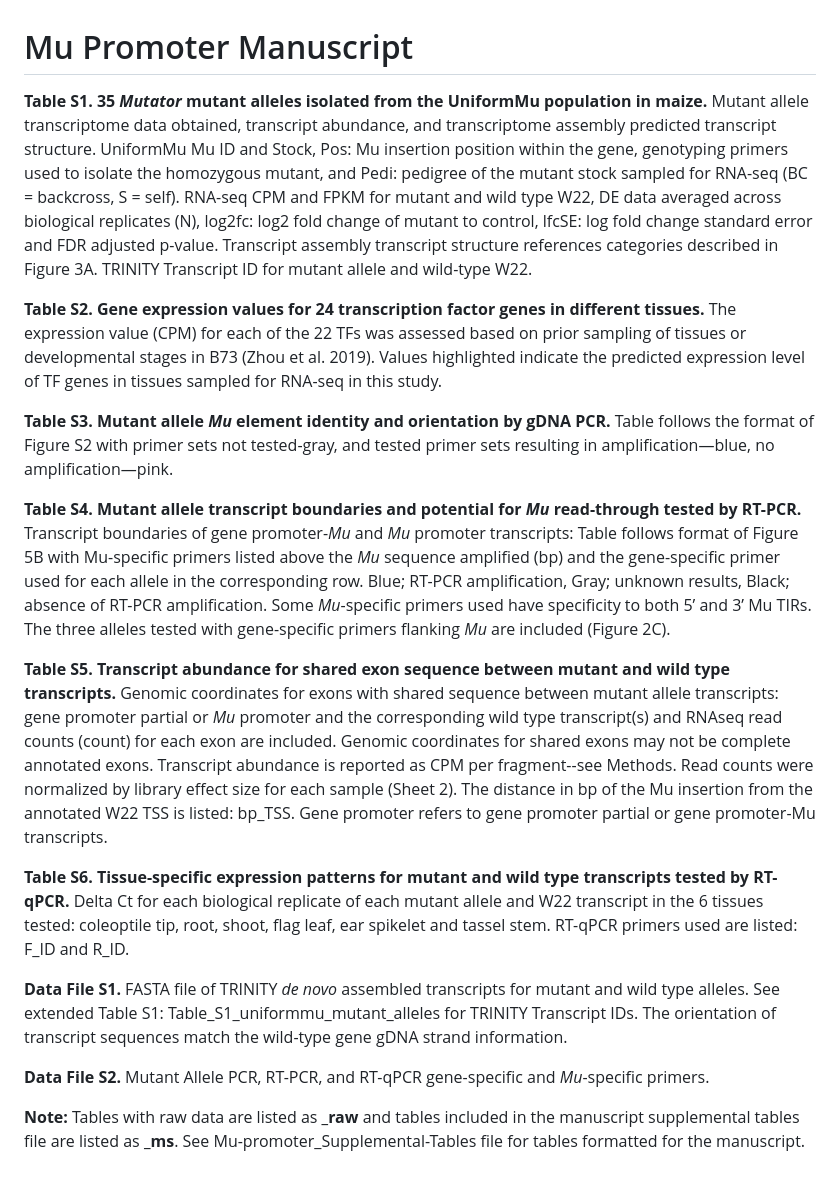
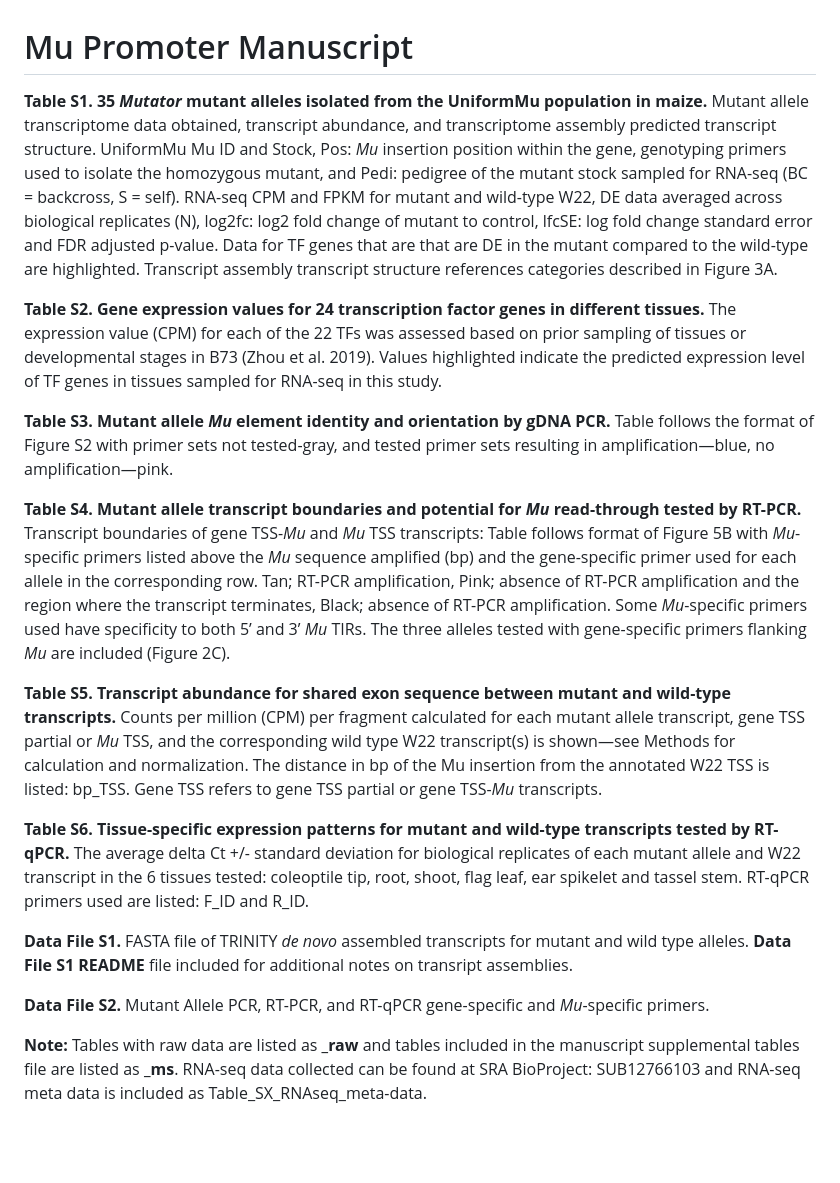
Before and after one commit to erikamag/Mu-Pro_manuscript, a Markdown page: README.md, the part around the change. Rendered like a GitHub page; blank space fills up the shorter version.

```diff
--- a/README.md
+++ b/README.md
@@ -1,20 +1,20 @@
 # Mu Promoter Manuscript
 
-**Table S1. 35 *Mutator* mutant alleles isolated from the UniformMu population in maize.** Mutant allele transcriptome data obtained, transcript abundance, and transcriptome assembly predicted transcript structure. UniformMu Mu ID and Stock, Pos: Mu insertion position within the gene, genotyping primers used to isolate the homozygous mutant, and Pedi: pedigree of the mutant stock sampled for RNA-seq (BC = backcross, S = self). RNA-seq CPM and FPKM for mutant and wild type W22, DE data averaged across biological replicates (N), log2fc: log2 fold change of mutant to control, lfcSE: log fold change standard error and FDR adjusted p-value. Transcript assembly transcript structure references categories described in Figure 3A. TRINITY Transcript ID for mutant allele and wild-type W22.
+**Table S1. 35 *Mutator* mutant alleles isolated from the UniformMu population in maize.** Mutant allele transcriptome data obtained, transcript abundance, and transcriptome assembly predicted transcript structure. UniformMu Mu ID and Stock, Pos: *Mu* insertion position within the gene, genotyping primers used to isolate the homozygous mutant, and Pedi: pedigree of the mutant stock sampled for RNA-seq (BC = backcross, S = self). RNA-seq CPM and FPKM for mutant and wild-type W22, DE data averaged across biological replicates (N), log2fc: log2 fold change of mutant to control, lfcSE: log fold change standard error and FDR adjusted p-value. Data for TF genes that are that are DE in the mutant compared to the wild-type are highlighted. Transcript assembly transcript structure references categories described in Figure 3A.
 
 **Table S2. Gene expression values for 24 transcription factor genes in different tissues.** The expression value (CPM) for each of the 22 TFs was assessed based on prior sampling of tissues or developmental stages in B73 (Zhou et al. 2019). Values highlighted indicate the predicted expression level of TF genes in tissues sampled for RNA-seq in this study.
 
 **Table S3. Mutant allele *Mu* element identity and orientation by gDNA PCR.** Table follows the format of Figure S2 with primer sets not tested-gray, and tested primer sets resulting in amplification—blue, no amplification—pink.
 
 **Table S4. Mutant allele transcript boundaries and potential for *Mu* read-through tested by RT-PCR.**
-Transcript boundaries of gene promoter-*Mu* and *Mu* promoter transcripts: Table follows format of Figure 5B with Mu-specific primers listed above the *Mu* sequence amplified (bp) and the gene-specific primer used for each allele in the corresponding row. Blue; RT-PCR amplification, Gray; unknown results, Black; absence of RT-PCR amplification. Some *Mu*-specific primers used have specificity to both 5’ and 3’ Mu TIRs. The three alleles tested with gene-specific primers flanking *Mu* are included (Figure 2C).
+Transcript boundaries of gene TSS-*Mu* and *Mu* TSS transcripts: Table follows format of Figure 5B with *Mu*-specific primers listed above the *Mu* sequence amplified (bp) and the gene-specific primer used for each allele in the corresponding row. Tan; RT-PCR amplification, Pink; absence of RT-PCR amplification and the region where the transcript terminates, Black; absence of RT-PCR amplification. Some *Mu*-specific primers used have specificity to both 5’ and 3’ *Mu* TIRs. The three alleles tested with gene-specific primers flanking *Mu* are included (Figure 2C).
 
-**Table S5. Transcript abundance for shared exon sequence between mutant and wild type transcripts.** Genomic coordinates for exons with shared sequence between mutant allele transcripts: gene promoter partial or *Mu* promoter and the corresponding wild type transcript(s) and RNAseq read counts (count) for each exon are included. Genomic coordinates for shared exons may not be complete annotated exons. Transcript abundance is reported as CPM per fragment--see Methods. Read counts were normalized by library effect size for each sample (Sheet 2). The distance in bp of the Mu insertion from the annotated W22 TSS is listed: bp_TSS. Gene promoter refers to gene promoter partial or gene promoter-Mu transcripts.
+**Table S5. Transcript abundance for shared exon sequence between mutant and wild-type transcripts.** Counts per million (CPM) per fragment calculated for each mutant allele transcript, gene TSS partial or *Mu* TSS, and the corresponding wild type W22 transcript(s) is shown—see Methods for calculation and normalization. The distance in bp of the Mu insertion from the annotated W22 TSS is listed: bp_TSS. Gene TSS refers to gene TSS partial or gene TSS-*Mu* transcripts.
 
-**Table S6. Tissue-specific expression patterns for mutant and wild type transcripts tested by RT-qPCR.** Delta Ct for each biological replicate of each mutant allele and W22 transcript in the 6 tissues tested: coleoptile tip, root, shoot, flag leaf, ear spikelet and tassel stem. RT-qPCR primers used are listed: F_ID and R_ID.
+**Table S6. Tissue-specific expression patterns for mutant and wild-type transcripts tested by RT-qPCR.** The average delta Ct +/- standard deviation for biological replicates of each mutant allele and W22 transcript in the 6 tissues tested: coleoptile tip, root, shoot, flag leaf, ear spikelet and tassel stem. RT-qPCR primers used are listed: F_ID and R_ID.
 
-**Data File S1.** FASTA file of TRINITY *de novo* assembled transcripts for mutant and wild type alleles. See extended Table S1: Table_S1_uniformmu_mutant_alleles for TRINITY Transcript IDs. The orientation of transcript sequences match the wild-type gene gDNA strand information.
+**Data File S1.** FASTA file of TRINITY *de novo* assembled transcripts for mutant and wild type alleles. **Data File S1 README** file included for additional notes on transript assemblies.
 
 **Data File S2.** Mutant Allele PCR, RT-PCR, and RT-qPCR gene-specific and *Mu*-specific primers.
 
-**Note:** Tables with raw data are listed as **_raw** and tables included in the manuscript supplemental tables file are listed as **_ms**. See Mu-promoter_Supplemental-Tables file for tables formatted for the manuscript.
+**Note:** Tables with raw data are listed as **_raw** and tables included in the manuscript supplemental tables file are listed as **_ms**. RNA-seq data collected can be found at SRA BioProject: SUB12766103 and RNA-seq meta data is included as Table_SX_RNAseq_meta-data.
```
